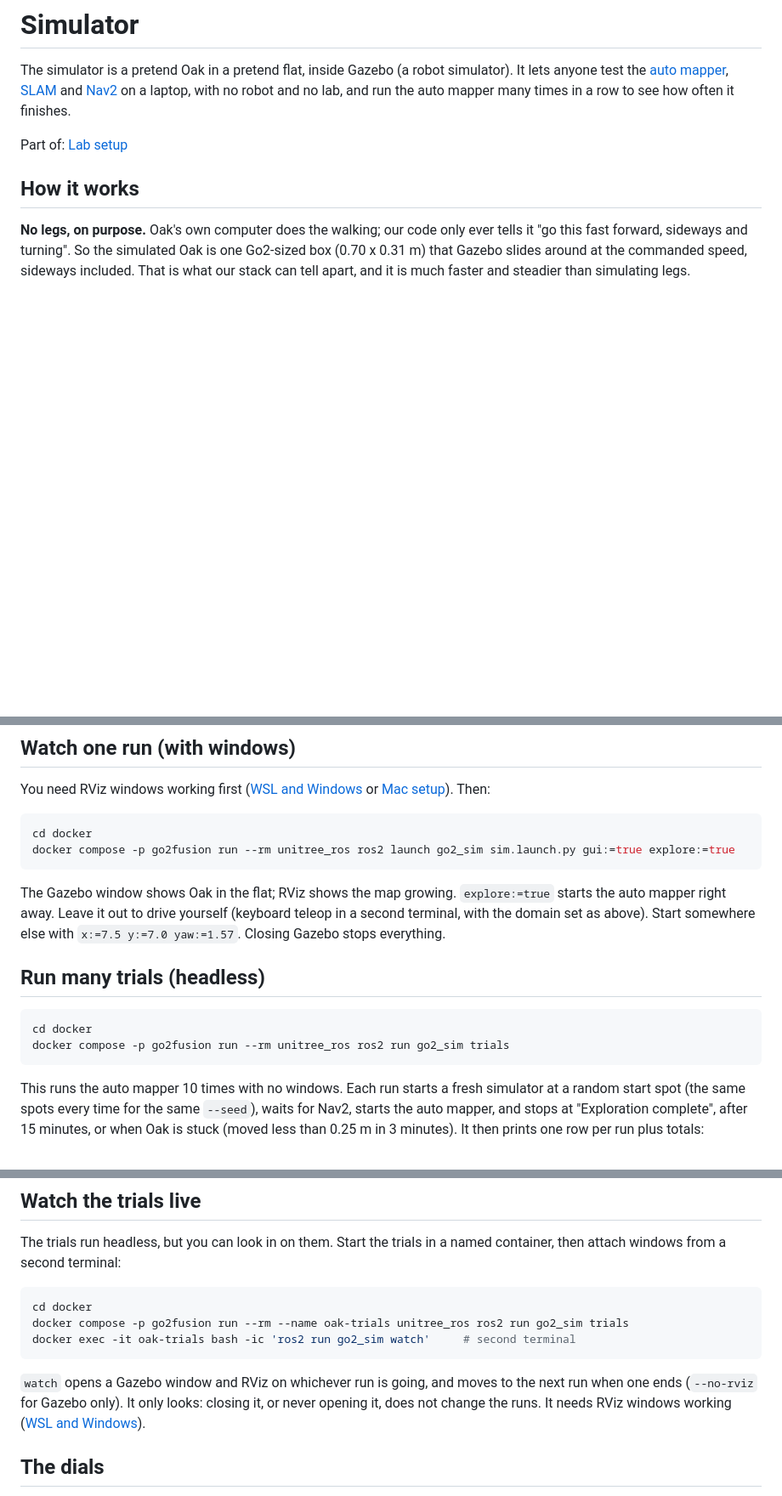
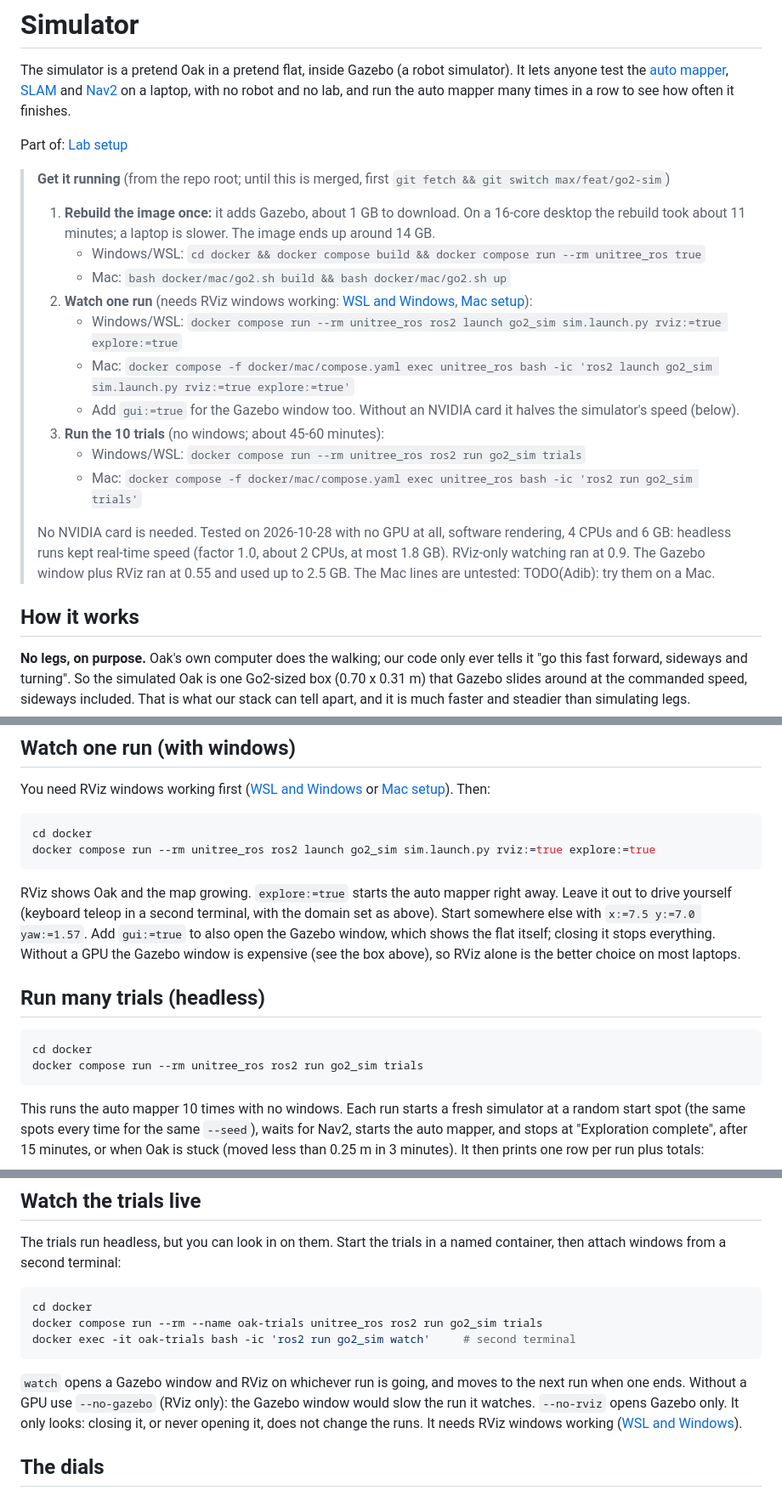
Before and after one commit to LuisMend12/go2-fusion, a Markdown page: docs/wiki/simulator.md, 3 parts joined by grey strips. Shown at 85% size. GitHub-like rendering; blank space fills up the shorter version.

Commit message:
Wiki: add a Get it running box to the Simulator page, with measured no-GPU speed and memory

````diff
--- a/docs/wiki/simulator.md
+++ b/docs/wiki/simulator.md
@@ -9,6 +9,21 @@ code: [src/go2_sim/**]
 The simulator is a pretend Oak in a pretend flat, inside Gazebo (a robot simulator). It lets anyone test the [auto mapper](auto-mapper.md), [SLAM](slam.md) and [Nav2](nav2.md) on a laptop, with no robot and no lab, and run the auto mapper many times in a row to see how often it finishes.
 
 Part of: [Lab setup](lab-setup.md)
+
+> **Get it running** (from the repo root; until this is merged, first `git fetch && git switch max/feat/go2-sim`)
+>
+> 1. **Rebuild the image once:** it adds Gazebo, about 1 GB to download. On a 16-core desktop the rebuild took about 11 minutes; a laptop is slower. The image ends up around 14 GB.
+>    - Windows/WSL: `cd docker && docker compose build && docker compose run --rm unitree_ros true`
+>    - Mac: `bash docker/mac/go2.sh build && bash docker/mac/go2.sh up`
+> 2. **Watch one run** (needs RViz windows working: [WSL and Windows](wsl.md), [Mac setup](mac-setup.md)):
+>    - Windows/WSL: `docker compose run --rm unitree_ros ros2 launch go2_sim sim.launch.py rviz:=true explore:=true`
+>    - Mac: `docker compose -f docker/mac/compose.yaml exec unitree_ros bash -ic 'ros2 launch go2_sim sim.launch.py rviz:=true explore:=true'`
+>    - Add `gui:=true` for the Gazebo window too. Without an NVIDIA card it halves the simulator's speed (below).
+> 3. **Run the 10 trials** (no windows; about 45-60 minutes):
+>    - Windows/WSL: `docker compose run --rm unitree_ros ros2 run go2_sim trials`
+>    - Mac: `docker compose -f docker/mac/compose.yaml exec unitree_ros bash -ic 'ros2 run go2_sim trials'`
+>
+> No NVIDIA card is needed. Tested on 2026-10-28 with no GPU at all, software rendering, 4 CPUs and 6 GB: headless runs kept real-time speed (factor 1.0, about 2 CPUs, at most 1.8 GB). RViz-only watching ran at 0.9. The Gazebo window plus RViz ran at 0.55 and used up to 2.5 GB. The Mac lines are untested: TODO(Adib): try them on a Mac.
 
 ## How it works
 
@@ -33,16 +48,16 @@ You need RViz windows working first ([WSL and Windows](wsl.md) or [Mac setup](ma
 
 ```shell
 cd docker
-docker compose -p go2fusion run --rm unitree_ros ros2 launch go2_sim sim.launch.py gui:=true explore:=true
+docker compose run --rm unitree_ros ros2 launch go2_sim sim.launch.py rviz:=true explore:=true
 ```
 
-The Gazebo window shows Oak in the flat; RViz shows the map growing. `explore:=true` starts the auto mapper right away. Leave it out to drive yourself (keyboard teleop in a second terminal, with the domain set as above). Start somewhere else with `x:=7.5 y:=7.0 yaw:=1.57`. Closing Gazebo stops everything.
+RViz shows Oak and the map growing. `explore:=true` starts the auto mapper right away. Leave it out to drive yourself (keyboard teleop in a second terminal, with the domain set as above). Start somewhere else with `x:=7.5 y:=7.0 yaw:=1.57`. Add `gui:=true` to also open the Gazebo window, which shows the flat itself; closing it stops everything. Without a GPU the Gazebo window is expensive (see the box above), so RViz alone is the better choice on most laptops.
 
 ## Run many trials (headless)
 
 ```shell
 cd docker
-docker compose -p go2fusion run --rm unitree_ros ros2 run go2_sim trials
+docker compose run --rm unitree_ros ros2 run go2_sim trials
 ```
 
 This runs the auto mapper 10 times with no windows. Each run starts a fresh simulator at a random start spot (the same spots every time for the same `--seed`), waits for Nav2, starts the auto mapper, and stops at "Exploration complete", after 15 minutes, or when Oak is stuck (moved less than 0.25 m in 3 minutes). It then prints one row per run plus totals:
@@ -61,11 +76,11 @@ The trials run headless, but you can look in on them. Start the trials in a name
 
 ```shell
 cd docker
-docker compose -p go2fusion run --rm --name oak-trials unitree_ros ros2 run go2_sim trials
+docker compose run --rm --name oak-trials unitree_ros ros2 run go2_sim trials
 docker exec -it oak-trials bash -ic 'ros2 run go2_sim watch'     # second terminal
 ```
 
-`watch` opens a Gazebo window and RViz on whichever run is going, and moves to the next run when one ends (`--no-rviz` for Gazebo only). It only looks: closing it, or never opening it, does not change the runs. It needs RViz windows working ([WSL and Windows](wsl.md)).
+`watch` opens a Gazebo window and RViz on whichever run is going, and moves to the next run when one ends. Without a GPU use `--no-gazebo` (RViz only): the Gazebo window would slow the run it watches. `--no-rviz` opens Gazebo only. It only looks: closing it, or never opening it, does not change the runs. It needs RViz windows working ([WSL and Windows](wsl.md)).
 
 ## The dials
 
````
Also changed, not shown: other parts of docs/wiki/simulator.md (+3 -3 lines).
